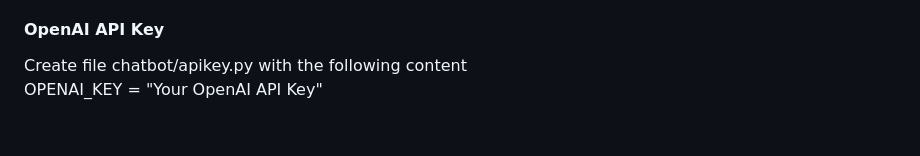
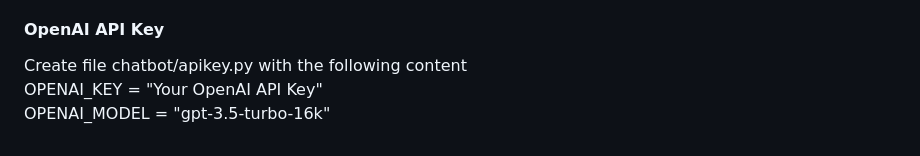
Before and after one commit to zhaw-iwi/singlestateconversation, a Markdown page: README.md, the part around the change. Drawn GitHub-style.

```diff
--- a/README.md
+++ b/README.md
@@ -89,4 +89,5 @@ The following functions are meant to be used from an application (e.g. from cont
 #### OpenAI API Key
 
 Create file chatbot/apikey.py with the following content\
-    OPENAI_KEY = "Your OpenAI API Key"
+    OPENAI_KEY = "Your OpenAI API Key"\
+    OPENAI_MODEL = "gpt-3.5-turbo-16k"
```
